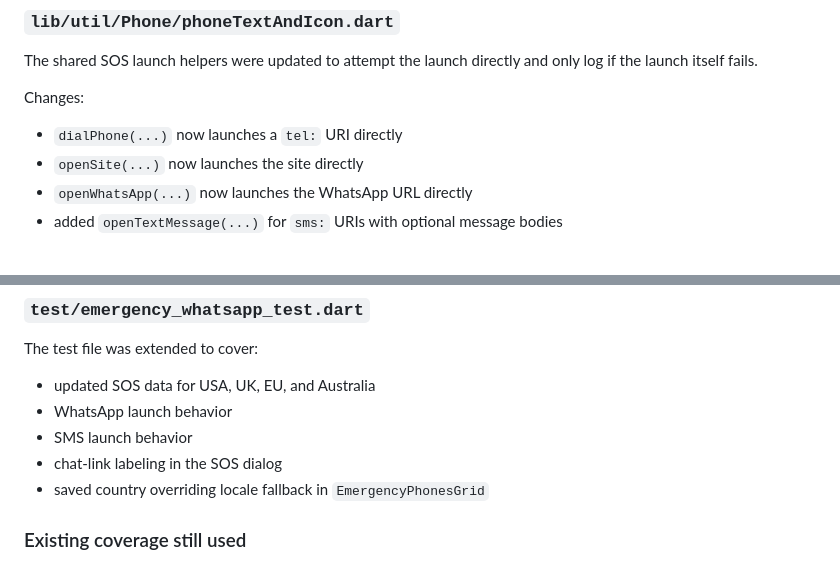
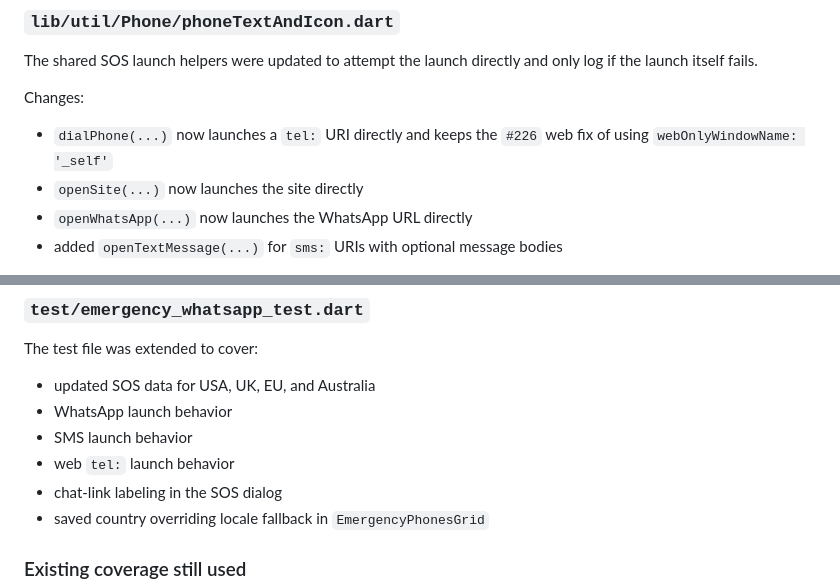
Before and after one commit to Tovli/Mazilon, a Markdown page: changes210.md, 2 parts joined by grey strips. Rendered like a GitHub page.

```diff
--- a/changes210.md
+++ b/changes210.md
@@ -124,7 +140,7 @@ The shared SOS launch helpers were updated to attempt the launch directly and on
 
 Changes:
 
-- `dialPhone(...)` now launches a `tel:` URI directly
+- `dialPhone(...)` now launches a `tel:` URI directly and keeps the `#226` web fix of using `webOnlyWindowName: '_self'`
 - `openSite(...)` now launches the site directly
 - `openWhatsApp(...)` now launches the WhatsApp URL directly
 - added `openTextMessage(...)` for `sms:` URIs with optional message bodies
@@ -140,6 +156,7 @@ The test file was extended to cover:
 - updated SOS data for USA, UK, EU, and Australia
 - WhatsApp launch behavior
 - SMS launch behavior
+- web `tel:` launch behavior
 - chat-link labeling in the SOS dialog
 - saved country overriding locale fallback in `EmergencyPhonesGrid`
 
```
Also changed, not shown: other parts of changes210.md (+20 -2 lines).
